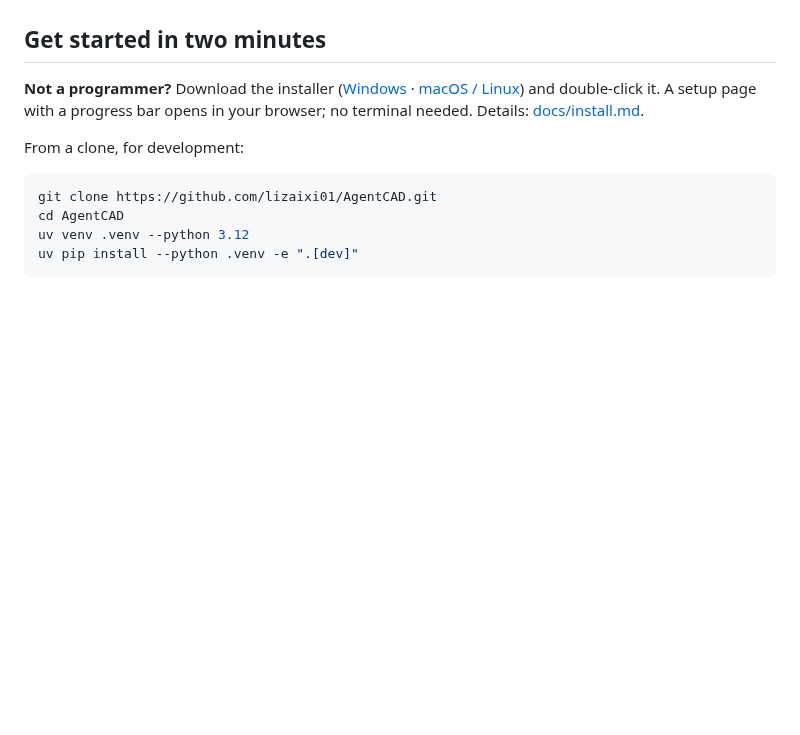
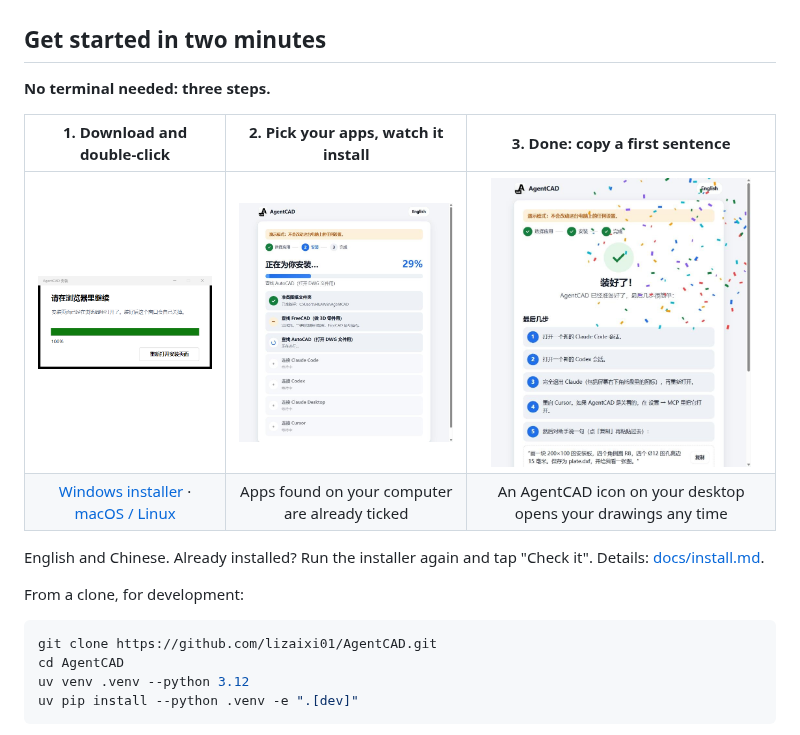
Before and after one commit to lizaixi01/AgentCAD, a Markdown page: README.md, the part around the change. Drawn GitHub-style; pictures changed too: docs/assets/setup/1-window.png (added), docs/assets/setup/2-installing.jpg (added), docs/assets/setup/3-done.jpg (added); blank space fills up the shorter version.

```diff
--- a/README.md
+++ b/README.md
@@ -115,7 +115,14 @@ Samples are small (2–3 runs per task, one run per BenchCAD task). The full rep
 
 ## Get started in two minutes
 
-**Not a programmer?** Download the installer ([Windows](https://github.com/lizaixi01/AgentCAD/releases/latest/download/AgentCAD-Setup.cmd) · [macOS / Linux](https://github.com/lizaixi01/AgentCAD/releases/latest/download/AgentCAD-Setup-mac.zip)) and double-click it. A setup page with a progress bar opens in your browser; no terminal needed. Details: [docs/install.md](docs/install.md).
+**No terminal needed: three steps.**
+
+| 1. Download and double-click | 2. Pick your apps, watch it install | 3. Done: copy a first sentence |
+|:---:|:---:|:---:|
+| <img src="docs/assets/setup/1-window.png" alt="A small AgentCAD Setup window with a progress bar" width="260"> | <img src="docs/assets/setup/2-installing.jpg" alt="The setup page: a progress bar at 29% and a green tick for each finished step" width="260"> | <img src="docs/assets/setup/3-done.jpg" alt="All set! page with the last steps and example sentences to copy" width="260"> |
+| [Windows installer](https://github.com/lizaixi01/AgentCAD/releases/latest/download/AgentCAD-Setup.cmd) · [macOS / Linux](https://github.com/lizaixi01/AgentCAD/releases/latest/download/AgentCAD-Setup-mac.zip) | Apps found on your computer are already ticked | An AgentCAD icon on your desktop opens your drawings any time |
+
+English and Chinese. Already installed? Run the installer again and tap "Check it". Details: [docs/install.md](docs/install.md).
 
 From a clone, for development:
 
```
Also changed, not shown: docs/install.md (+10 -2 lines), docs/viewer.md (+4 -0 lines), 11 other files.
